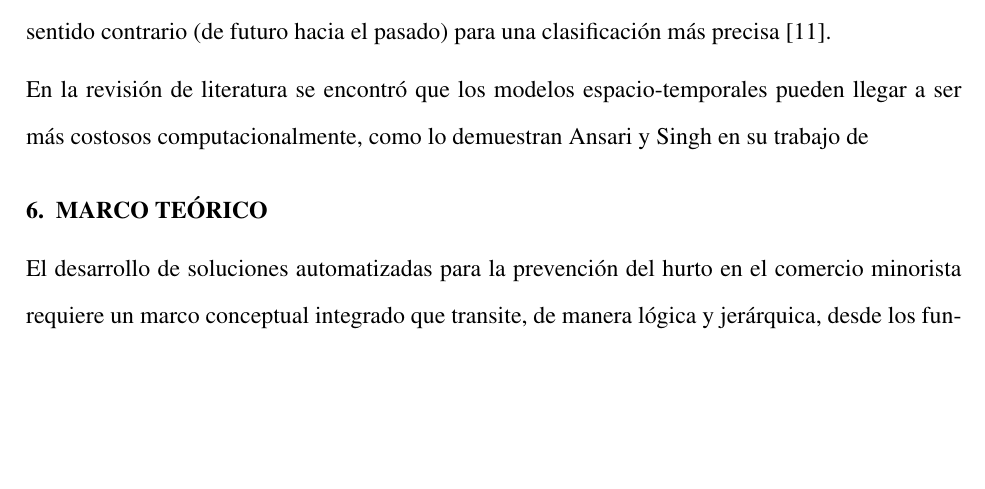
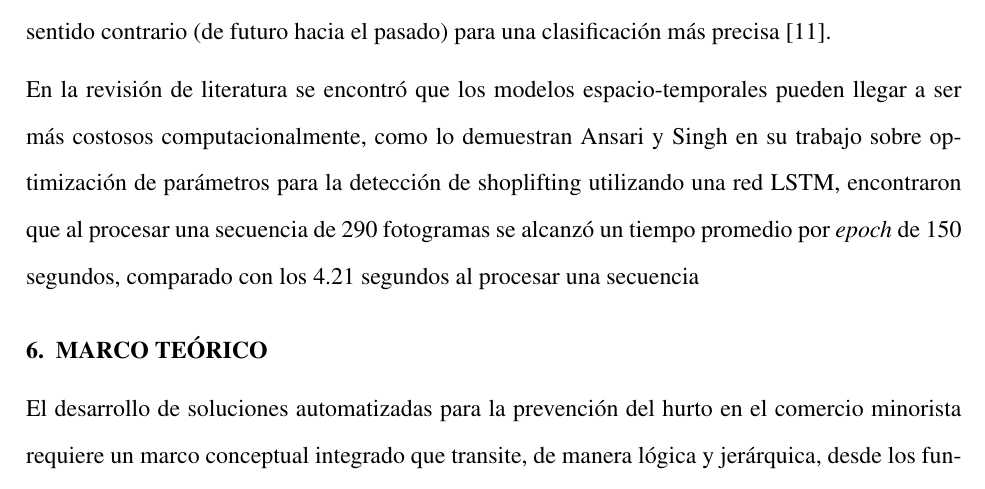
Before and after one commit to cerofour/tall-inv-shoplifting-detection, a LaTeX document (main.tex, which reads 5-draft-marco-teorico.tex): part of page 13 of 23, cut so that both start at the same text, the shorter picture padded with empty space. Compiled offline with pdfLaTeX.

Commit message:
aldine: autosave

```diff
--- a/5-draft-marco-teorico.tex
+++ b/5-draft-marco-teorico.tex
@@ -68,4 +68,7 @@ utilizando dos capas LSTM, una de estas procesa la secuencia en sentido normal (
 una clasificación más precisa \cite{muneer_shoplifting_2023}.
 
 En la revisión de literatura se encontró que los modelos espacio-temporales pueden llegar a ser más costosos computacionalmente, como lo demuestran Ansari y Singh
-en su trabajo de
+en su trabajo sobre optimización de parámetros para la detección de shoplifting
+utilizando una red LSTM, encontraron que al procesar una secuencia de 290
+fotogramas se alcanzó un tiempo promedio por \textit{epoch} de 150 segundos,
+comparado con los 4.21 segundos al procesar una secuencia
```
